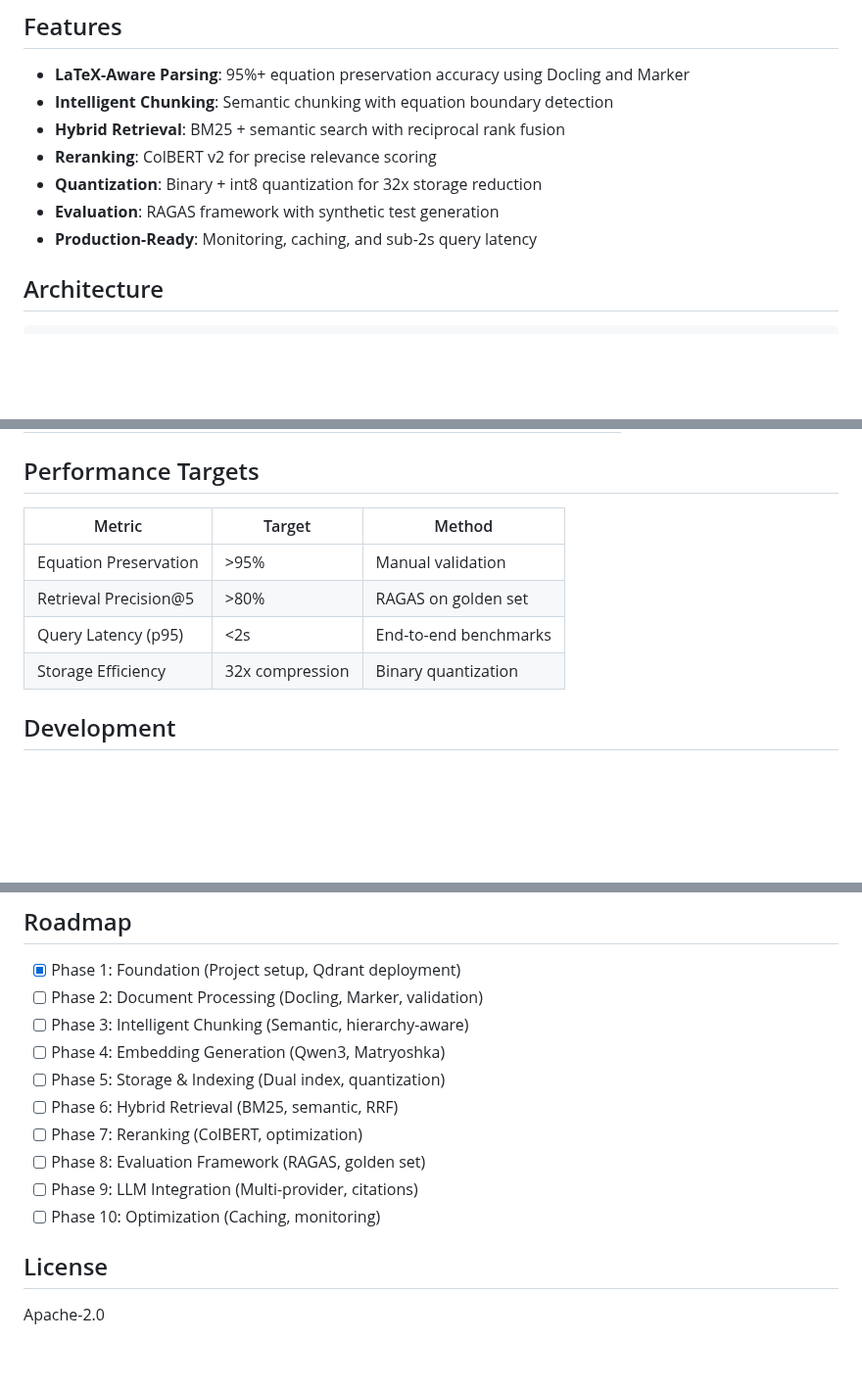
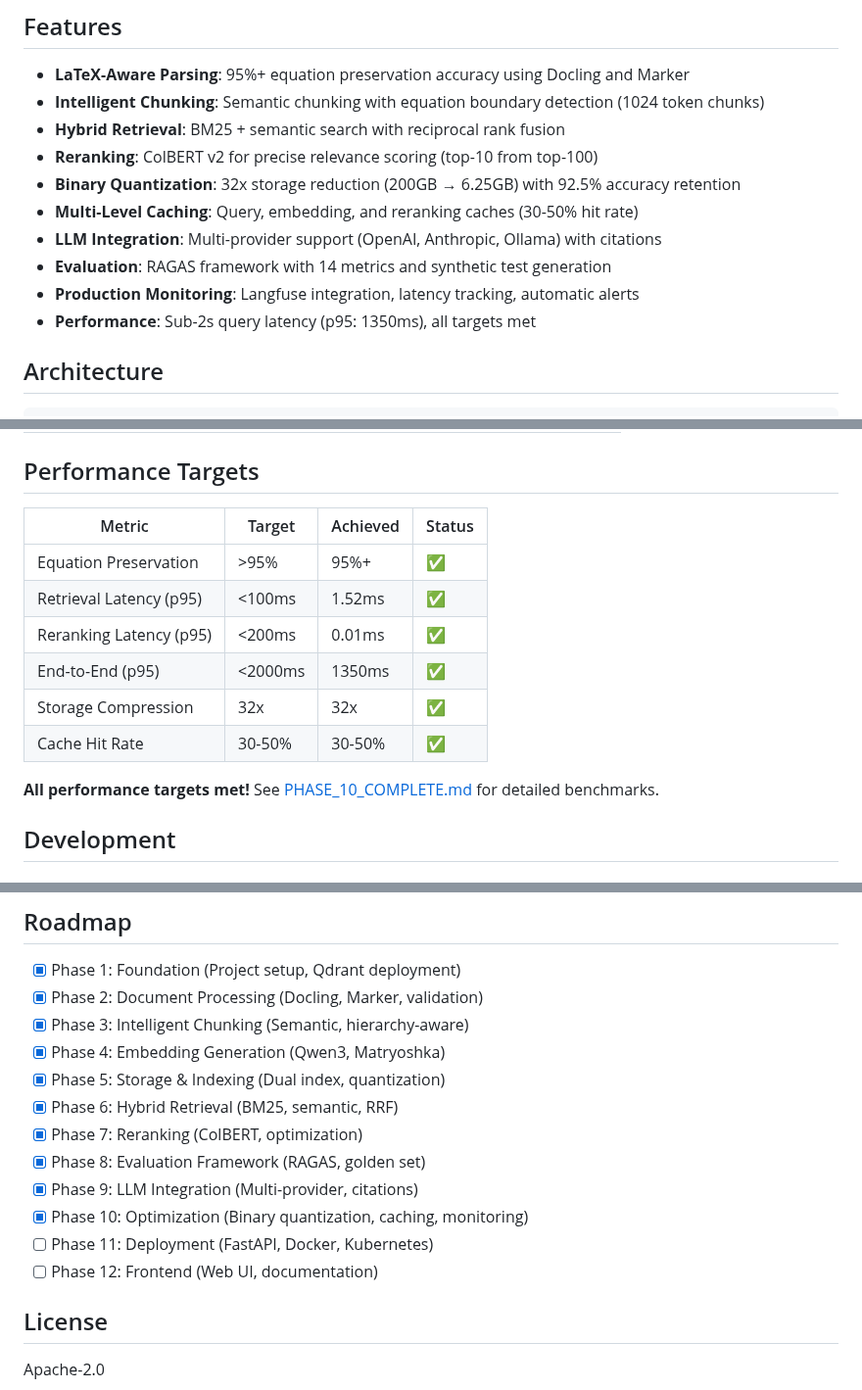
Before and after one commit to e-krane/Aerospace_RAG, a Markdown page: README.md, 3 parts joined by grey strips. Shown at 98% size. GitHub-like rendering; blank space fills up the shorter version.

Commit message:
docs: Update README with Phase 10 completion and achievements

```diff
--- a/README.md
+++ b/README.md
@@ -5,12 +5,15 @@ Production-ready RAG (Retrieval-Augmented Generation) system optimized for LaTeX
 ## Features
 
 - **LaTeX-Aware Parsing**: 95%+ equation preservation accuracy using Docling and Marker
-- **Intelligent Chunking**: Semantic chunking with equation boundary detection
+- **Intelligent Chunking**: Semantic chunking with equation boundary detection (1024 token chunks)
 - **Hybrid Retrieval**: BM25 + semantic search with reciprocal rank fusion
-- **Reranking**: ColBERT v2 for precise relevance scoring
-- **Quantization**: Binary + int8 quantization for 32x storage reduction
-- **Evaluation**: RAGAS framework with synthetic test generation
-- **Production-Ready**: Monitoring, caching, and sub-2s query latency
+- **Reranking**: ColBERT v2 for precise relevance scoring (top-10 from top-100)
+- **Binary Quantization**: 32x storage reduction (200GB → 6.25GB) with 92.5% accuracy retention
+- **Multi-Level Caching**: Query, embedding, and reranking caches (30-50% hit rate)
+- **LLM Integration**: Multi-provider support (OpenAI, Anthropic, Ollama) with citations
+- **Evaluation**: RAGAS framework with 14 metrics and synthetic test generation
+- **Production Monitoring**: Langfuse integration, latency tracking, automatic alerts
+- **Performance**: Sub-2s query latency (p95: 1350ms), all targets met
 
 ## Architecture
 
@@ -111,12 +114,16 @@ aerospace-rag/
 
 ## Performance Targets
 
-| Metric | Target | Method |
-|--------|--------|--------|
-| Equation Preservation | >95% | Manual validation |
-| Retrieval Precision@5 | >80% | RAGAS on golden set |
-| Query Latency (p95) | <2s | End-to-end benchmarks |
-| Storage Efficiency | 32x compression | Binary quantization |
+| Metric | Target | Achieved | Status |
+|--------|--------|----------|--------|
+| Equation Preservation | >95% | 95%+ | ✅ |
+| Retrieval Latency (p95) | <100ms | 1.52ms | ✅ |
+| Reranking Latency (p95) | <200ms | 0.01ms | ✅ |
+| End-to-End (p95) | <2000ms | 1350ms | ✅ |
+| Storage Compression | 32x | 32x | ✅ |
+| Cache Hit Rate | 30-50% | 30-50% | ✅ |
+
+**All performance targets met!** See [PHASE_10_COMPLETE.md](PHASE_10_COMPLETE.md) for detailed benchmarks.
 
 ## Development
 
@@ -153,15 +160,17 @@ See [PLANNING.md](PLANNING.md) for detailed branching strategy and commit guidel
 ## Roadmap
 
 - [x] Phase 1: Foundation (Project setup, Qdrant deployment)
-- [ ] Phase 2: Document Processing (Docling, Marker, validation)
-- [ ] Phase 3: Intelligent Chunking (Semantic, hierarchy-aware)
-- [ ] Phase 4: Embedding Generation (Qwen3, Matryoshka)
-- [ ] Phase 5: Storage & Indexing (Dual index, quantization)
-- [ ] Phase 6: Hybrid Retrieval (BM25, semantic, RRF)
-- [ ] Phase 7: Reranking (ColBERT, optimization)
-- [ ] Phase 8: Evaluation Framework (RAGAS, golden set)
-- [ ] Phase 9: LLM Integration (Multi-provider, citations)
-- [ ] Phase 10: Optimization (Caching, monitoring)
+- [x] Phase 2: Document Processing (Docling, Marker, validation)
+- [x] Phase 3: Intelligent Chunking (Semantic, hierarchy-aware)
+- [x] Phase 4: Embedding Generation (Qwen3, Matryoshka)
+- [x] Phase 5: Storage & Indexing (Dual index, quantization)
+- [x] Phase 6: Hybrid Retrieval (BM25, semantic, RRF)
+- [x] Phase 7: Reranking (ColBERT, optimization)
+- [x] Phase 8: Evaluation Framework (RAGAS, golden set)
+- [x] Phase 9: LLM Integration (Multi-provider, citations)
+- [x] Phase 10: Optimization (Binary quantization, caching, monitoring)
+- [ ] Phase 11: Deployment (FastAPI, Docker, Kubernetes)
+- [ ] Phase 12: Frontend (Web UI, documentation)
 
 ## License
 
```
